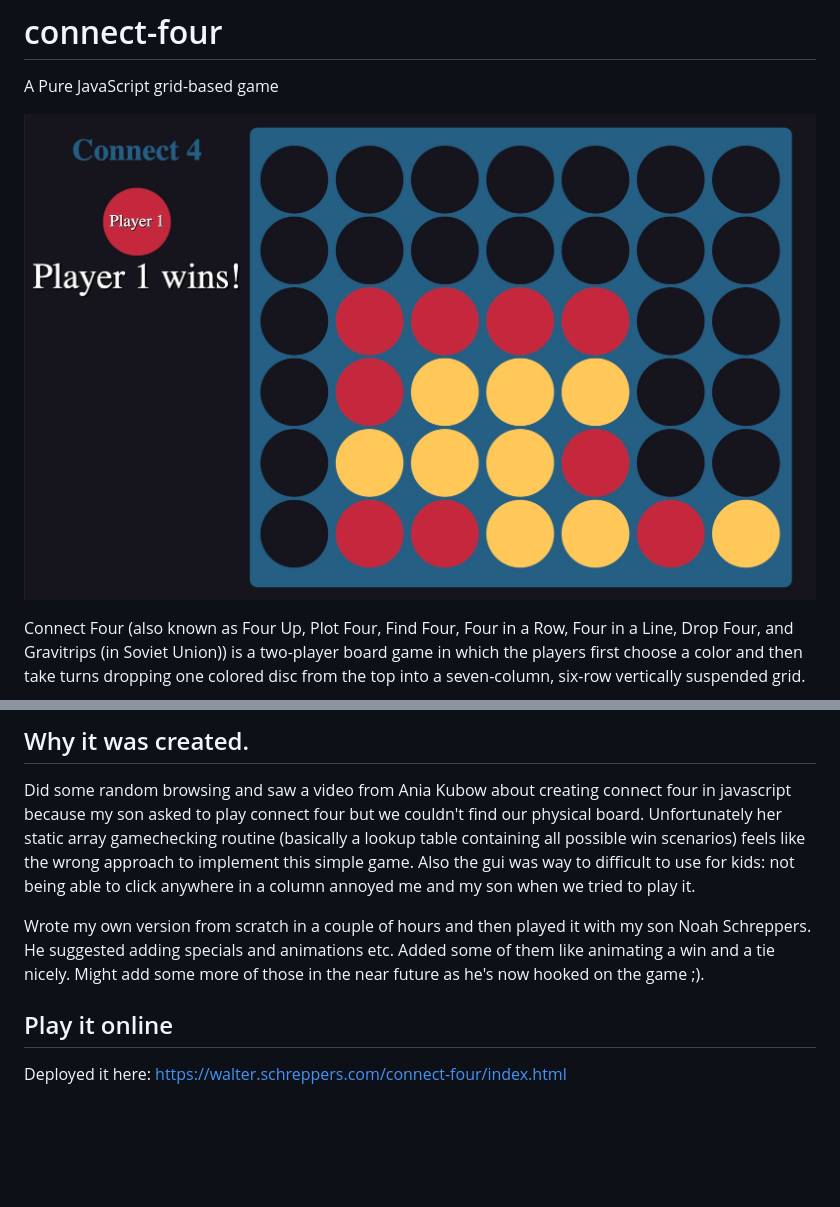
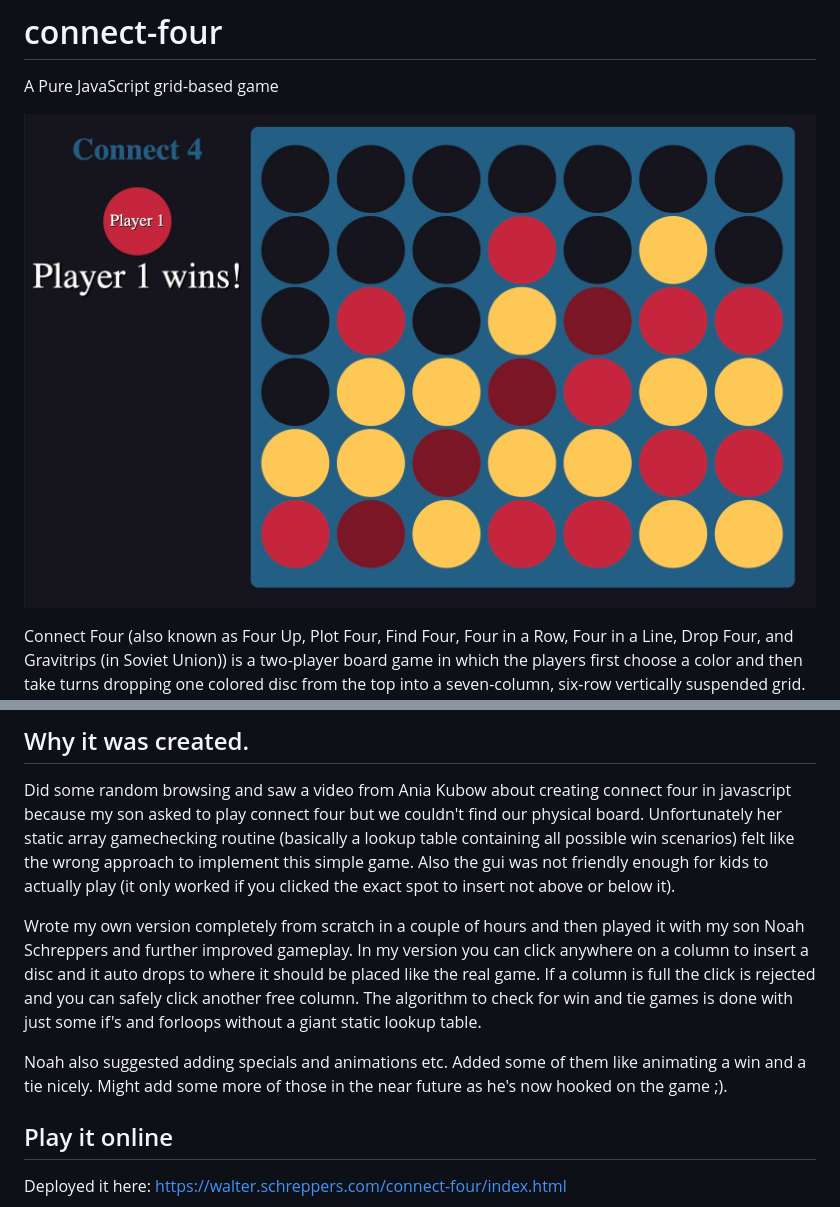
Before and after one commit to w-A-L-L-e/connect-four, a Markdown page: README.md, 2 parts joined by grey strips. Drawn GitHub-style; pictures changed too: screens/screenshot1.jpg; blank space fills up the shorter version.

Commit message:
dunno why but this readme seems better. also the screenshot reflects the current version where the winning string is animated.

```diff
--- a/README.md
+++ b/README.md
@@ -14,10 +14,15 @@ Connect Four (also known as Four Up, Plot Four, Find Four, Four in a Row, Four i
 
 ## Why it was created.
 Did some random browsing and saw a video from Ania Kubow about creating connect four in javascript because my son asked to play connect four but we couldn't find our physical board.
-Unfortunately her static array gamechecking routine (basically a lookup table containing all possible win scenarios) feels like the wrong approach to implement this simple game. Also the gui was way to difficult to use for kids: not being able to click anywhere in a column annoyed me and my son when we tried to play it.
+Unfortunately her static array gamechecking routine (basically a lookup table containing all possible win scenarios) felt like the wrong approach to implement this simple game. Also the gui was not friendly enough for kids to actually play (it only worked if you clicked the exact spot to insert not above or below it).
 
-Wrote my own version from scratch in a couple of hours and then played it with my son Noah Schreppers. He suggested adding specials and animations etc.
-Added some of them like animating a win and a tie nicely. Might add some more of those in the near future as he's now hooked on the game ;).
+Wrote my own version completely from scratch in a couple of hours and then played it with my son Noah Schreppers and further improved gameplay.
+In my version you can click anywhere on a column to insert a disc and it auto drops to where it should be placed like the real game. If a column is full
+the click is rejected and you can safely click another free column.
+The algorithm to check for win and tie games is done with just some if's and forloops without a giant static lookup table.
+
+Noah also suggested adding specials and animations etc. Added some of them like animating a win and a tie nicely.
+Might add some more of those in the near future as he's now hooked on the game ;).
 
 ## Play it online
 Deployed it here: https://walter.schreppers.com/connect-four/index.html
```
